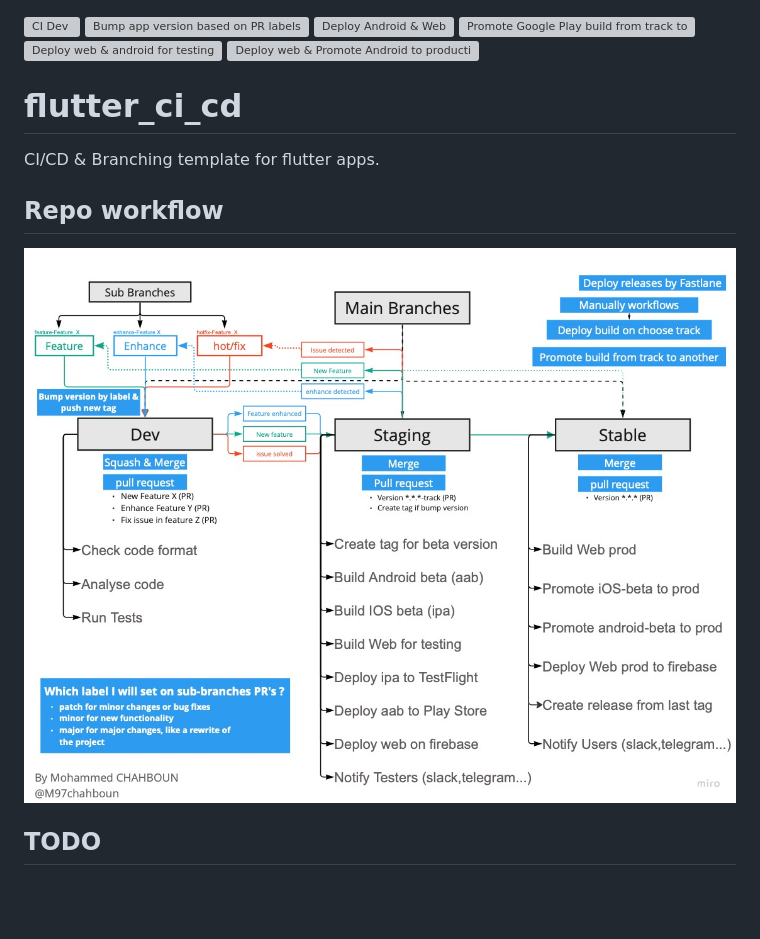
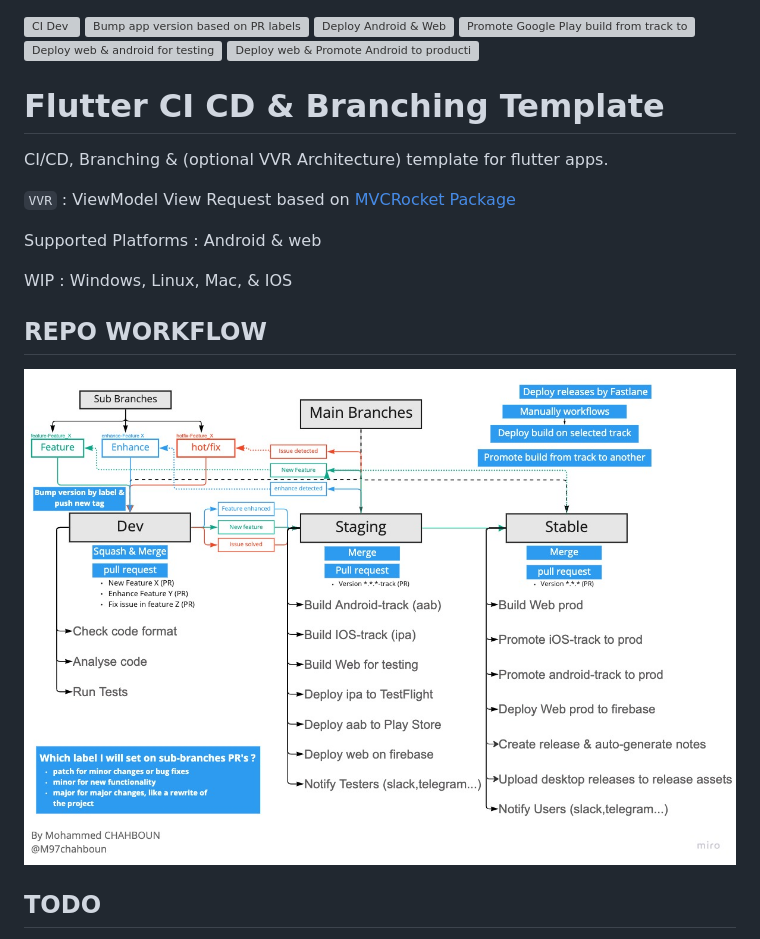
Before and after one commit to bixat/flutter_ci_cd, a Markdown page: README.md, the part around the change printed below. GitHub-like rendering; pictures changed too: repo_workflow.jpg; blank space fills up the shorter version; grey boxes are pictures that could not be loaded.

Commit message:
Add how to use,  Resources & tools sections (#117)
* Update repo workflow img

* Add How to use & ressources section to readme

```diff
--- a/README.md
+++ b/README.md
@@ -5,11 +5,17 @@
 [![Deploy web & android for testing](https://github.com/M97Chahboun/flutter_ci_cd/actions/workflows/ci-staging.yaml/badge.svg)](https://github.com/M97Chahboun/flutter_ci_cd/actions/workflows/ci-staging.yaml)
 [![Deploy web & Promote Android to production](https://github.com/M97Chahboun/flutter_ci_cd/actions/workflows/cd-stable.yaml/badge.svg)](https://github.com/M97Chahboun/flutter_ci_cd/actions/workflows/cd-stable.yaml)
 
-# flutter_ci_cd
+# Flutter CI CD & Branching Template
 
-CI/CD & Branching template for flutter apps.
+CI/CD, Branching & (optional VVR Architecture) template for flutter apps.
 
-## Repo workflow
+`VVR` : ViewModel View Request based on [MVCRocket Package](https://github.com/JahezAcademy/mvc_rocket/)
+
+Supported Platforms : Android & web
+
+WIP : Windows, Linux, Mac, & IOS
+
+## REPO WORKFLOW
 
 ![alt text](repo_workflow.jpg)
 
```
Also changed, not shown: other parts of README.md (+24 -0 lines).
